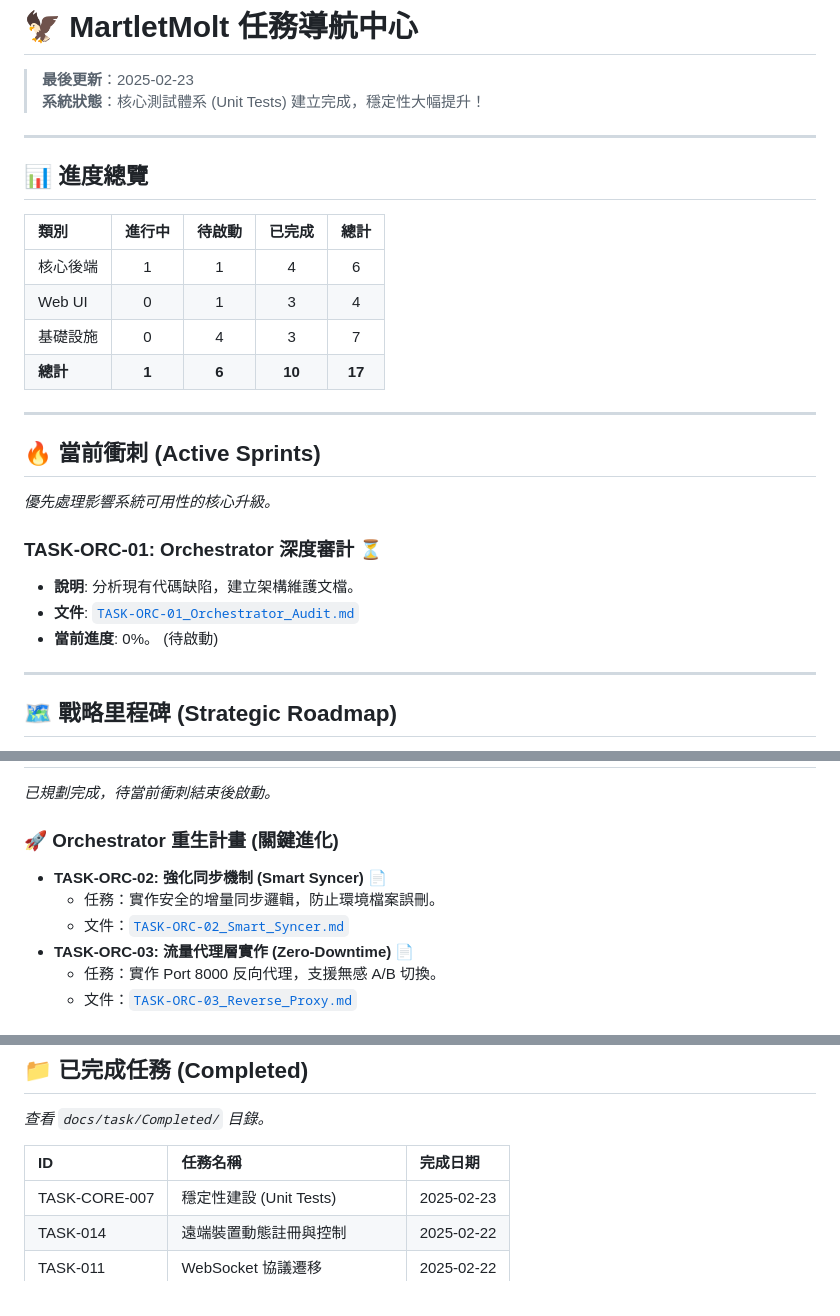
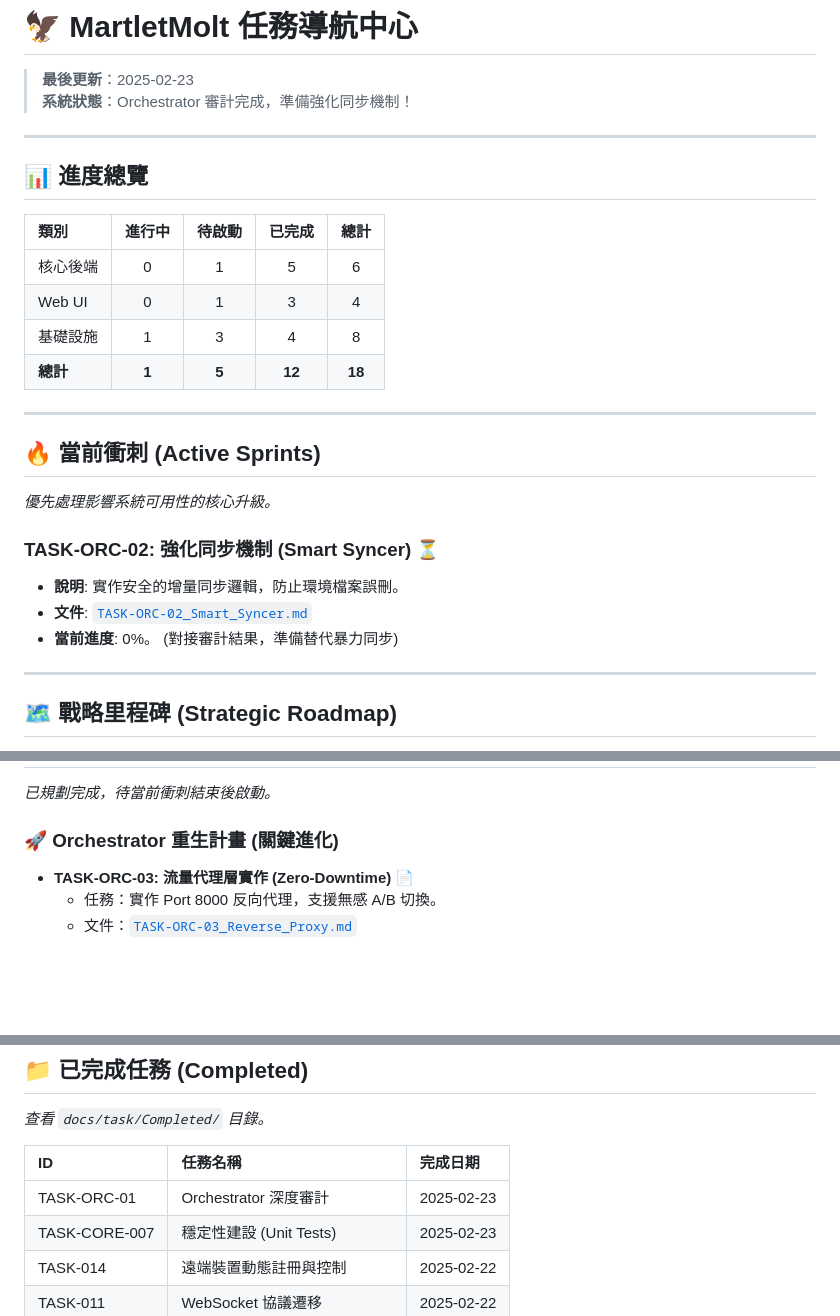
Before and after one commit to NateYeh/MartletMolt, a Markdown page: docs/task/TASK_LIST.md, 3 parts joined by grey strips. Drawn GitHub-style; blank space fills up the shorter version.

Commit message:
feat: complete TASK-ORC-01 orchestrator audit, add readme, promote TASK-ORC-02 to active

```diff
--- a/docs/task/TASK_LIST.md
+++ b/docs/task/TASK_LIST.md
@@ -1,7 +1,7 @@
 # 🦅 MartletMolt 任務導航中心
 
 > **最後更新**：2025-02-23
-> **系統狀態**：核心測試體系 (Unit Tests) 建立完成，穩定性大幅提升！
+> **系統狀態**：Orchestrator 審計完成，準備強化同步機制！
 
 ---
 
@@ -9,20 +9,20 @@
 
 | 類別 | 進行中 | 待啟動 | 已完成 | 總計 |
 | :--- | :---: | :---: | :---: | :---: |
-| 核心後端 | 1 | 1 | 4 | 6 |
+| 核心後端 | 0 | 1 | 5 | 6 |
 | Web UI | 0 | 1 | 3 | 4 |
-| 基礎設施 | 0 | 4 | 3 | 7 |
-| **總計** | **1** | **6** | **10** | **17** |
+| 基礎設施 | 1 | 3 | 4 | 8 |
+| **總計** | **1** | **5** | **12** | **18** |
 
 ---
 
 ## 🔥 當前衝刺 (Active Sprints)
 *優先處理影響系統可用性的核心升級。*
 
-### TASK-ORC-01: Orchestrator 深度審計 ⏳
-- **說明**: 分析現有代碼缺陷，建立架構維護文檔。
-- **文件**: [`TASK-ORC-01_Orchestrator_Audit.md`](./TASK-ORC-01_Orchestrator_Audit.md)
-- **當前進度**: 0%。 (待啟動)
+### TASK-ORC-02: 強化同步機制 (Smart Syncer) ⏳
+- **說明**: 實作安全的增量同步邏輯，防止環境檔案誤刪。
+- **文件**: [`TASK-ORC-02_Smart_Syncer.md`](./TASK-ORC-02_Smart_Syncer.md)
+- **當前進度**: 0%。 (對接審計結果，準備替代暴力同步)
 
 ---
 
@@ -43,9 +43,6 @@
 *已規劃完成，待當前衝刺結束後啟動。*
 
 ### 🚀 Orchestrator 重生計畫 (關鍵進化)
-- **TASK-ORC-02: 強化同步機制 (Smart Syncer)** 📄
-    - 任務：實作安全的增量同步邏輯，防止環境檔案誤刪。
-    - 文件：[`TASK-ORC-02_Smart_Syncer.md`](./TASK-ORC-02_Smart_Syncer.md)
 - **TASK-ORC-03: 流量代理層實作 (Zero-Downtime)** 📄
     - 任務：實作 Port 8000 反向代理，支援無感 A/B 切換。
     - 文件：[`TASK-ORC-03_Reverse_Proxy.md`](./TASK-ORC-03_Reverse_Proxy.md)
@@ -80,6 +77,7 @@
 
 | ID | 任務名稱 | 完成日期 |
 | :--- | :--- | :--- |
+| TASK-ORC-01 | Orchestrator 深度審計 | 2025-02-23 |
 | TASK-CORE-007 | 穩定性建設 (Unit Tests) | 2025-02-23 |
 | TASK-014 | 遠端裝置動態註冊與控制 | 2025-02-22 |
 | TASK-011 | WebSocket 協議遷移 | 2025-02-22 |
```
Also changed, not shown: orchestrator/README.md (added, +48 -0 lines), 2 other files.
